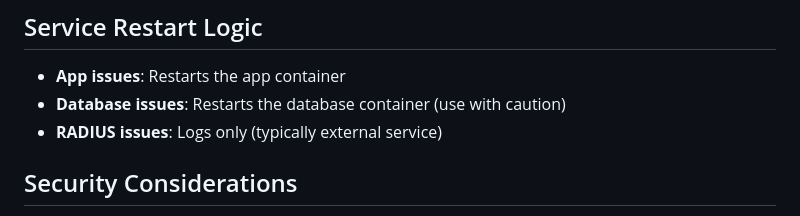
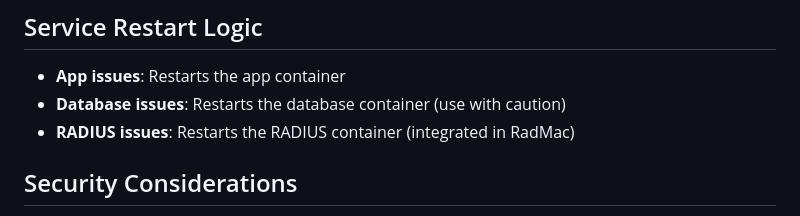
Before and after one commit to Simon-CR/RadMac, a Markdown page: watchdog/README.md, the part around the change. Rendered like a GitHub page.

Commit message:
docs(watchdog): clarify RADIUS restart logic as integrated service

```diff
--- a/watchdog/README.md
+++ b/watchdog/README.md
@@ -86,7 +86,7 @@ watchdog:
 
 - **App issues**: Restarts the app container
 - **Database issues**: Restarts the database container (use with caution)
-- **RADIUS issues**: Logs only (typically external service)
+- **RADIUS issues**: Restarts the RADIUS container (integrated in RadMac)
 
 ## Security Considerations
 
```
